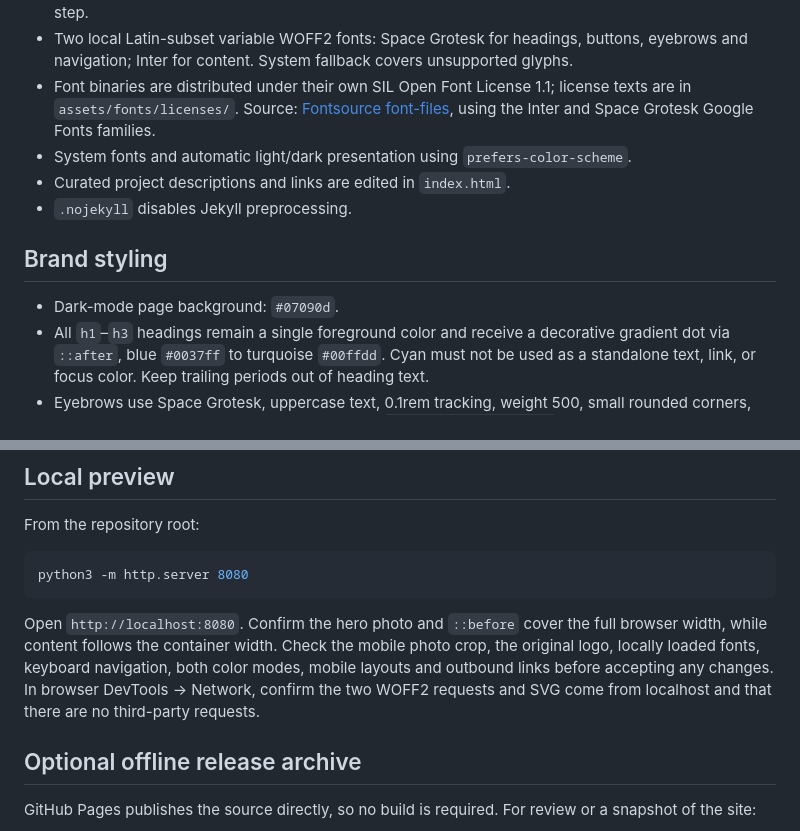
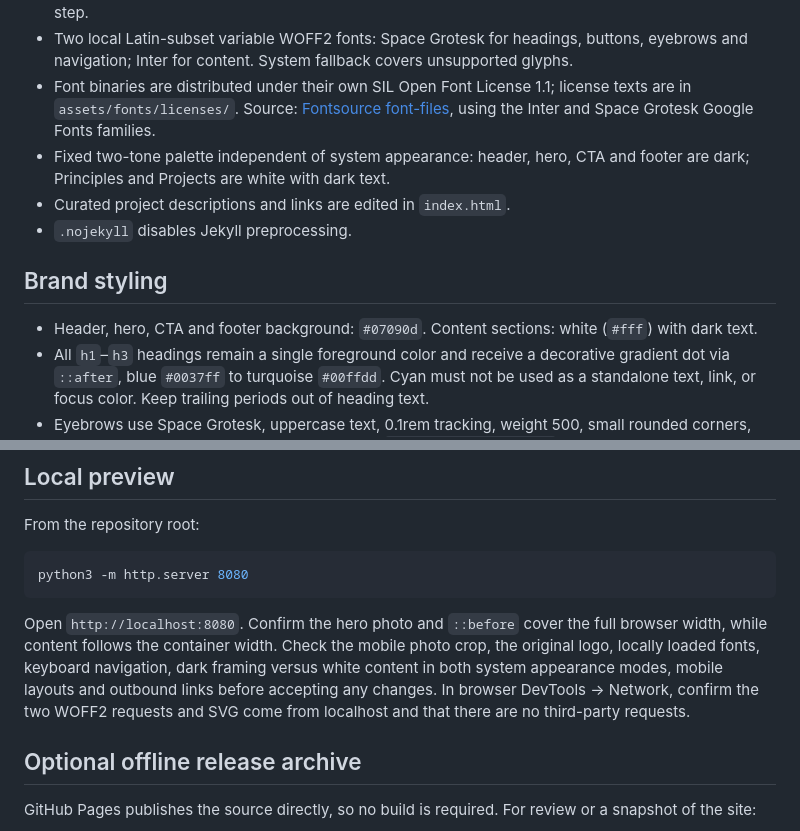
Before and after one commit to Core-Blueprint/core-blueprint.github.io, a Markdown page: README.md, 2 parts joined by grey strips. Drawn GitHub-style.

Commit message:
docs(site): define two-tone section design contract

````diff
--- a/README.md
+++ b/README.md
@@ -12,12 +12,12 @@ The static organisation website for [Core Blueprint](https://github.com/Core-Blu
 - No JavaScript, framework, generator, CDN, analytics, external font service, GitHub API calls or build step.
 - Two local Latin-subset variable WOFF2 fonts: Space Grotesk for headings, buttons, eyebrows and navigation; Inter for content. System fallback covers unsupported glyphs.
 - Font binaries are distributed under their own SIL Open Font License 1.1; license texts are in `assets/fonts/licenses/`. Source: [Fontsource font-files](https://github.com/fontsource/font-files/tree/main/fonts/variable), using the Inter and Space Grotesk Google Fonts families.
-- System fonts and automatic light/dark presentation using `prefers-color-scheme`.
+- Fixed two-tone palette independent of system appearance: header, hero, CTA and footer are dark; Principles and Projects are white with dark text.
 - Curated project descriptions and links are edited in `index.html`.
 - `.nojekyll` disables Jekyll preprocessing.
 
 ## Brand styling
-- Dark-mode page background: `#07090d`.
+- Header, hero, CTA and footer background: `#07090d`. Content sections: white (`#fff`) with dark text.
 - All `h1`–`h3` headings remain a single foreground color and receive a decorative gradient dot via `::after`, blue `#0037ff` to turquoise `#00ffdd`. Cyan must not be used as a standalone text, link, or focus color. Keep trailing periods out of heading text.
 - Eyebrows use Space Grotesk, uppercase text, 0.1rem tracking, weight 500, small rounded corners, and a 20%-opacity primary-blue background (`rgba(0, 55, 255, 0.2)`). Padding and font size are provisional local mappings until source-site spacing tokens are provided.
 - Number labels use reduced opacity on the inherited text color rather than a cyan accent.
@@ -48,7 +48,7 @@ From the repository root:
 python3 -m http.server 8080
 ```
 
-Open `http://localhost:8080`. Confirm the hero photo and `::before` cover the full browser width, while content follows the container width. Check the mobile photo crop, the original logo, locally loaded fonts, keyboard navigation, both color modes, mobile layouts and outbound links before accepting any changes. In browser DevTools → Network, confirm the two WOFF2 requests and SVG come from localhost and that there are no third-party requests.
+Open `http://localhost:8080`. Confirm the hero photo and `::before` cover the full browser width, while content follows the container width. Check the mobile photo crop, the original logo, locally loaded fonts, keyboard navigation, dark framing versus white content in both system appearance modes, mobile layouts and outbound links before accepting any changes. In browser DevTools → Network, confirm the two WOFF2 requests and SVG come from localhost and that there are no third-party requests.
 
 ## Optional offline release archive
 
````
